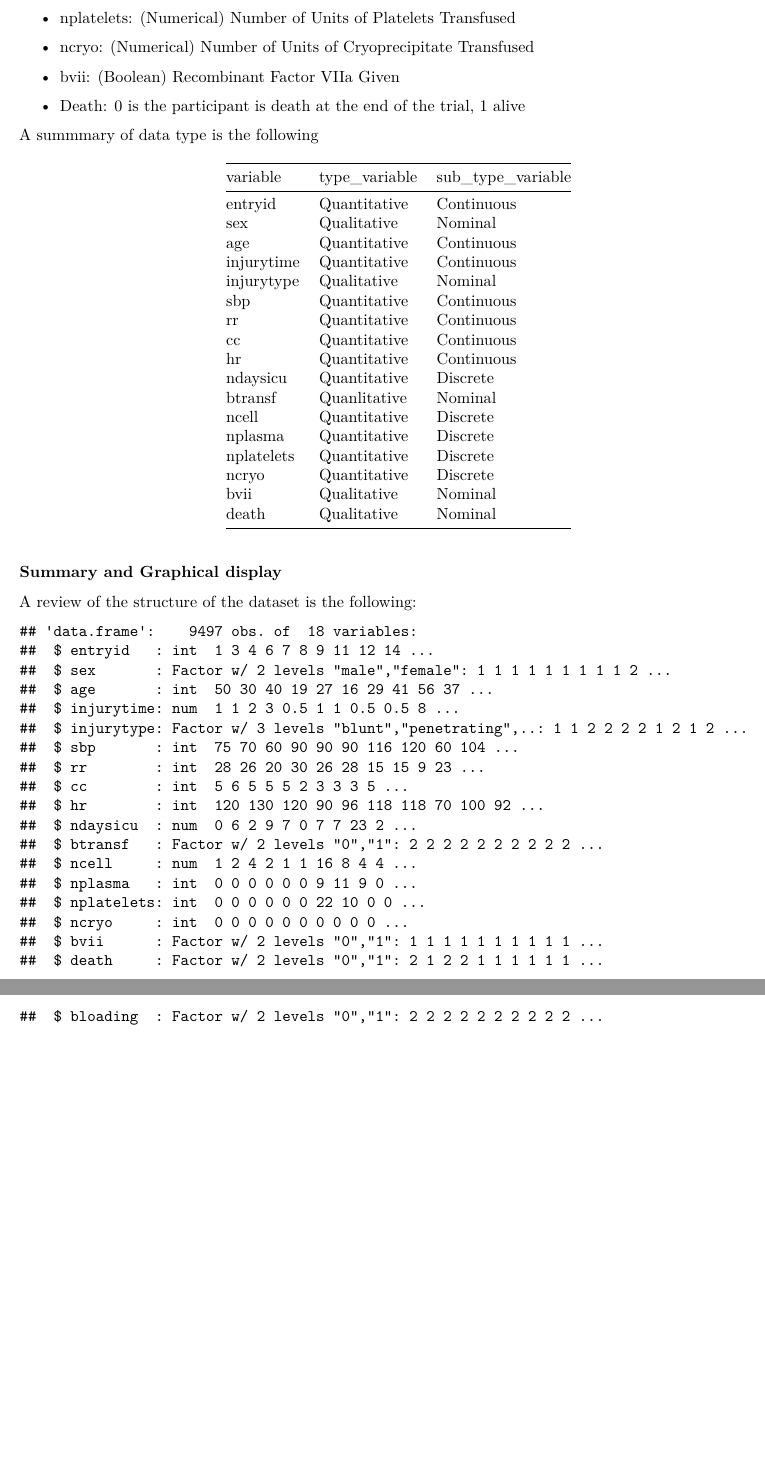
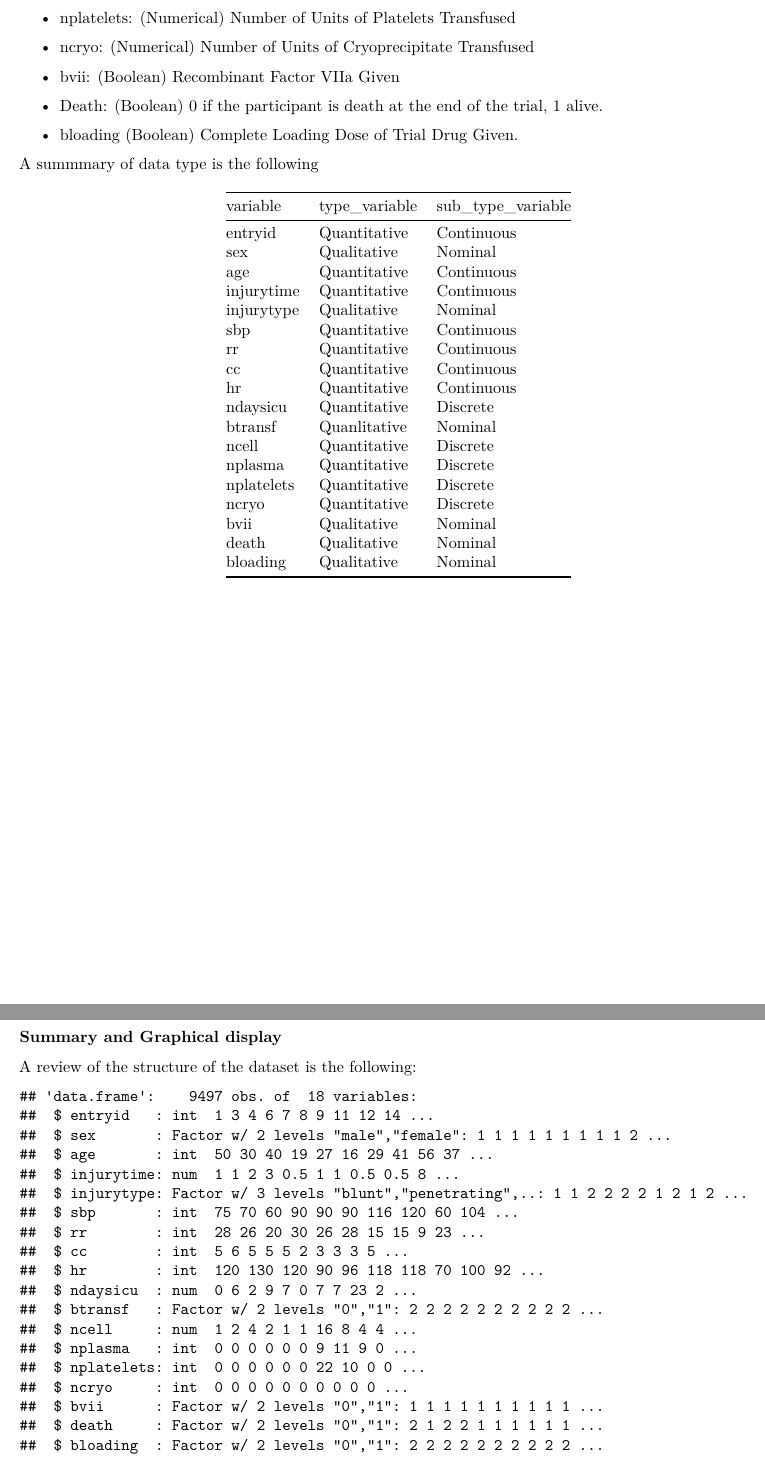
Before and after one commit to xavier414/UC3M_MultiAnalysis_Project_1, an R Markdown document (Project_Report.Rmd): two parts of pages 2 and 3 of 7 before the commit and two parts of pages 2 and 3 of 6 after it, joined at a grey line, cut so that both start at the same text, the shorter picture padded with empty space. Rendered offline with R 4.5, knitr and Pandoc, then LaTeX, with nearby package versions.

Commit message:
Update report

````diff
--- a/Project_Report.Rmd
+++ b/Project_Report.Rmd
@@ -80,17 +80,20 @@ The variables in this dataset are the following:
 
 * bvii:	(Boolean) Recombinant Factor VIIa Given
 
-* Death: 0 is the participant is death at the end of the trial, 1 alive
+* Death: (Boolean) 0 if the participant is death at the end of the trial, 1 alive.
+
+* bloading (Boolean) Complete Loading Dose of Trial Drug Given.
+
 
 A summmary of data type is the following
 
 ```{r echo=FALSE}
-variable <- c("entryid","sex","age","injurytime","injurytype","sbp","rr","cc","hr","ndaysicu","btransf","ncell","nplasma","nplatelets","ncryo","bvii","death")
+variable <- c("entryid","sex","age","injurytime","injurytype","sbp","rr","cc","hr","ndaysicu","btransf","ncell","nplasma","nplatelets","ncryo","bvii","death", "bloading")
 
-type_variable <- c("Quantitative","Qualitative","Quantitative","Quantitative","Qualitative","Quantitative","Quantitative","Quantitative","Quantitative","Quantitative","Quanlitative","Quantitative","Quantitative","Quantitative","Quantitative","Qualitative","Qualitative")
+type_variable <- c("Quantitative","Qualitative","Quantitative","Quantitative","Qualitative","Quantitative","Quantitative","Quantitative","Quantitative","Quantitative","Quanlitative","Quantitative","Quantitative","Quantitative","Quantitative","Qualitative","Qualitative","Qualitative")
 
 
-sub_type_variable <- c("Continuous","Nominal","Continuous","Continuous","Nominal","Continuous","Continuous","Continuous","Continuous","Discrete","Nominal","Discrete","Discrete","Discrete","Discrete","Nominal","Nominal")
+sub_type_variable <- c("Continuous","Nominal","Continuous","Continuous","Nominal","Continuous","Continuous","Continuous","Continuous","Discrete","Nominal","Discrete","Discrete","Discrete","Discrete","Nominal","Nominal","Nominal")
 
 summary.methods <- data.frame(variable,
                               type_variable,
````
Also changed, not shown: Project_Report.pdf, Project_Report.Rmd (13 more changed lines).
